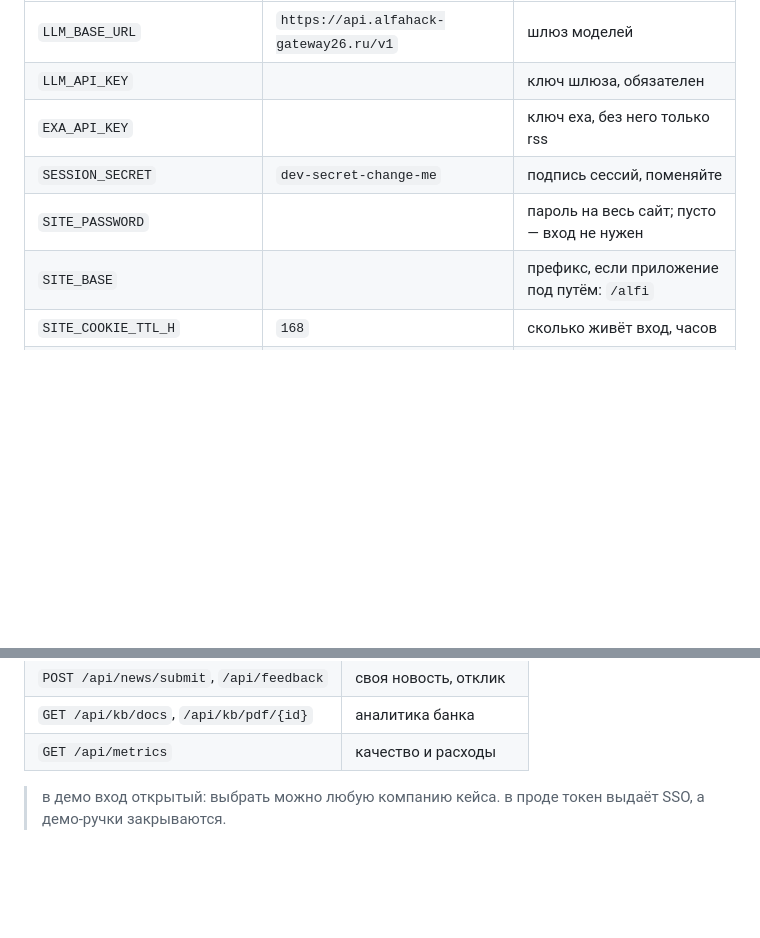
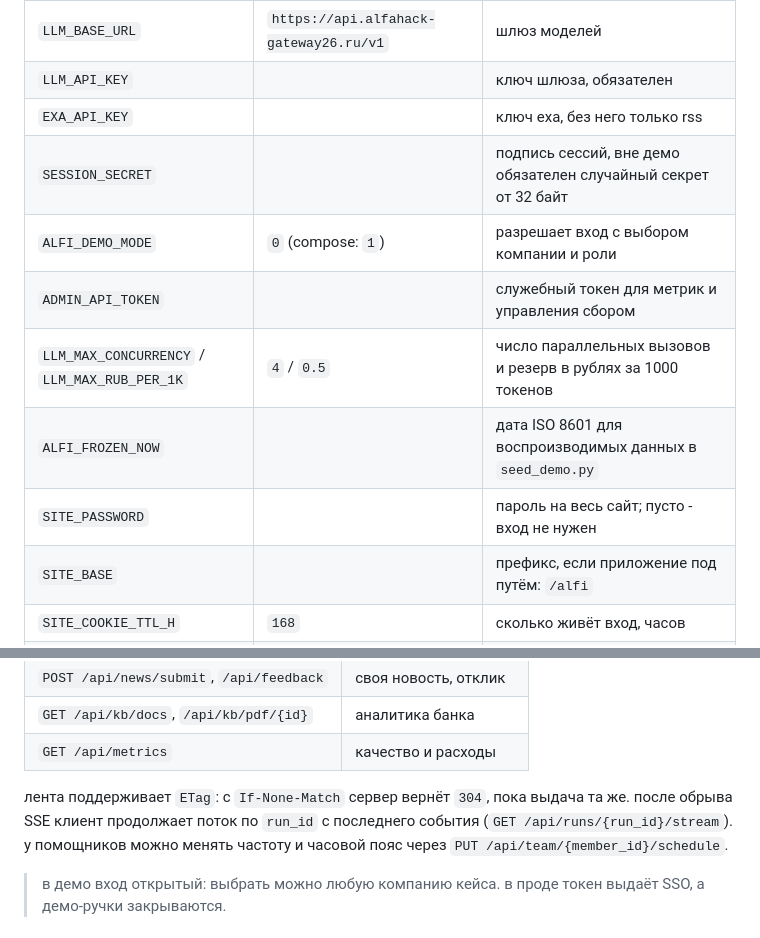
Before and after one commit to UzenUPoZiTiV4ik/alfi, a Markdown page: README.md, 2 parts joined by grey strips. Drawn GitHub-style; blank space fills up the shorter version.

```diff
--- a/README.md
+++ b/README.md
@@ -164,8 +178,12 @@ reasoning выключен везде. разбор стоит около 0,7
 | `LLM_BASE_URL` | `https://api.alfahack-gateway26.ru/v1` | шлюз моделей |
 | `LLM_API_KEY` | | ключ шлюза, обязателен |
 | `EXA_API_KEY` | | ключ exa, без него только rss |
-| `SESSION_SECRET` | `dev-secret-change-me` | подпись сессий, поменяйте |
-| `SITE_PASSWORD` | | пароль на весь сайт; пусто — вход не нужен |
+| `SESSION_SECRET` | | подпись сессий, вне демо обязателен случайный секрет от 32 байт |
+| `ALFI_DEMO_MODE` | `0` (compose: `1`) | разрешает вход с выбором компании и роли |
+| `ADMIN_API_TOKEN` | | служебный токен для метрик и управления сбором |
+| `LLM_MAX_CONCURRENCY` / `LLM_MAX_RUB_PER_1K` | `4` / `0.5` | число параллельных вызовов и резерв в рублях за 1000 токенов |
+| `ALFI_FROZEN_NOW` | | дата ISO 8601 для воспроизводимых данных в `seed_demo.py` |
+| `SITE_PASSWORD` | | пароль на весь сайт; пусто - вход не нужен |
 | `SITE_BASE` | | префикс, если приложение под путём: `/alfi` |
 | `SITE_COOKIE_TTL_H` | `168` | сколько живёт вход, часов |
 | `BUDGET_SOFT_RUB` / `BUDGET_HARD_RUB` | `120` / `450` | дневные пороги |
@@ -187,6 +205,8 @@ reasoning выключен везде. разбор стоит около 0,7
 | `POST /api/news/submit`, `/api/feedback` | своя новость, отклик |
 | `GET /api/kb/docs`, `/api/kb/pdf/{id}` | аналитика банка |
 | `GET /api/metrics` | качество и расходы |
+
+лента поддерживает `ETag`: с `If-None-Match` сервер вернёт `304`, пока выдача та же. после обрыва SSE клиент продолжает поток по `run_id` с последнего события (`GET /api/runs/{run_id}/stream`). у помощников можно менять частоту и часовой пояс через `PUT /api/team/{member_id}/schedule`.
 
 > в демо вход открытый: выбрать можно любую компанию кейса. в проде токен выдаёт SSO, а демо-ручки закрываются.
 
```
Also changed, not shown: other parts of README.md (+26 -9 lines), docs/screenshots/chat.png, docs/screenshots/feed.png, docs/screenshots/insight.png, docs/screenshots/login.png, 2 other files.
